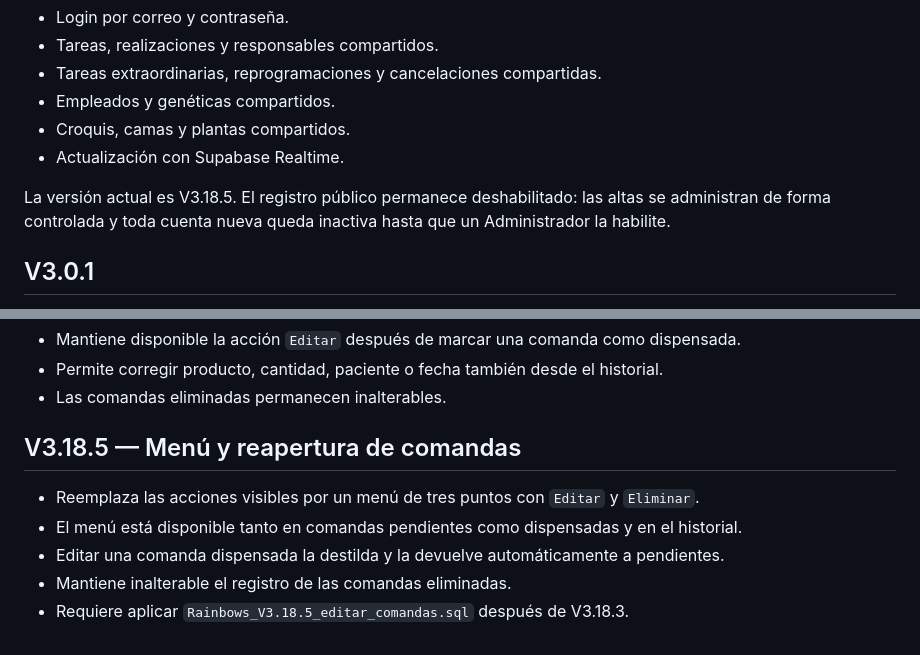
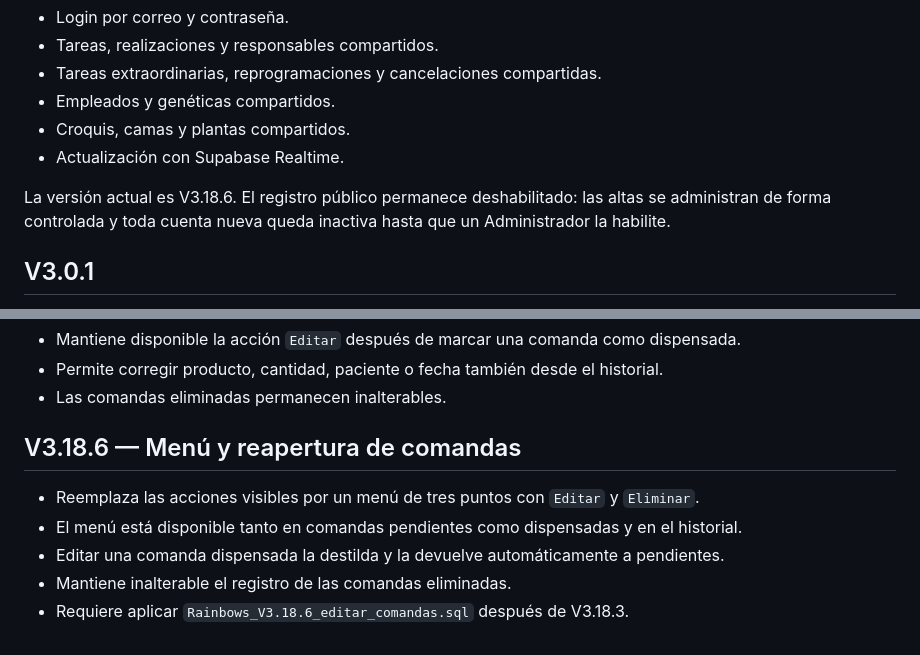
Before and after one commit to Demianstagnaro/Rainbows-Cultivo-appx, a Markdown page: README.md, 2 parts joined by grey strips. Drawn GitHub-style.

Commit message:
chore: actualizar README.md a V3.18.6

```diff
--- a/README.md
+++ b/README.md
@@ -9,7 +9,7 @@ Aplicación compartida de gestión de cultivo y sede Medrano, con Supabase.
 - Croquis, camas y plantas compartidos.
 - Actualización con Supabase Realtime.
 
-La versión actual es V3.18.5. El registro público permanece deshabilitado: las altas se administran de forma controlada y toda cuenta nueva queda inactiva hasta que un Administrador la habilite.
+La versión actual es V3.18.6. El registro público permanece deshabilitado: las altas se administran de forma controlada y toda cuenta nueva queda inactiva hasta que un Administrador la habilite.
 
 
 ## V3.0.1
@@ -1134,10 +1134,10 @@ Registro de pacientes con alta/edición, orden por columnas y búsqueda instant
 - Las comandas eliminadas permanecen inalterables.
 
 
-## V3.18.5 — Menú y reapertura de comandas
+## V3.18.6 — Menú y reapertura de comandas
 
 - Reemplaza las acciones visibles por un menú de tres puntos con `Editar` y `Eliminar`.
 - El menú está disponible tanto en comandas pendientes como dispensadas y en el historial.
 - Editar una comanda dispensada la destilda y la devuelve automáticamente a pendientes.
 - Mantiene inalterable el registro de las comandas eliminadas.
-- Requiere aplicar `Rainbows_V3.18.5_editar_comandas.sql` después de V3.18.3.
+- Requiere aplicar `Rainbows_V3.18.6_editar_comandas.sql` después de V3.18.3.
```
